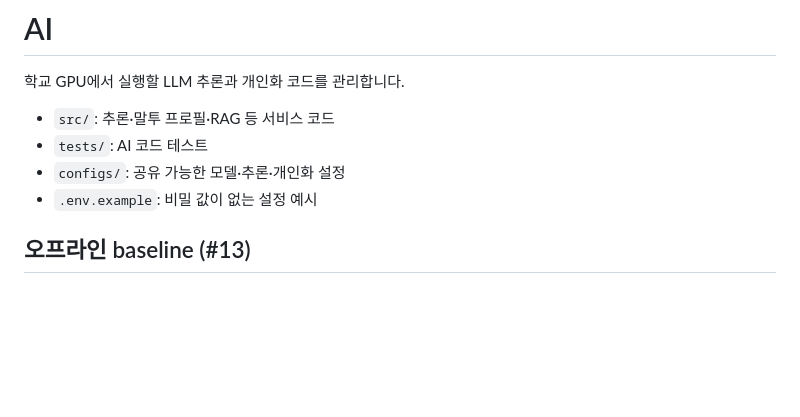
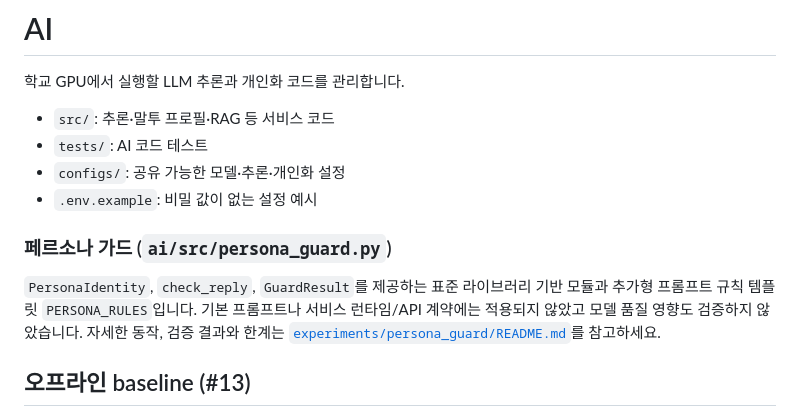
Before and after one commit to Aurelia-aurity/Replica, a Markdown page: ai/README.md, the part around the change. GitHub-like rendering; blank space fills up the shorter version.

Commit message:
docs(ai): document persona guard usage, results and limits

```diff
--- a/ai/README.md
+++ b/ai/README.md
@@ -6,6 +6,10 @@
 - `tests/`: AI 코드 테스트
 - `configs/`: 공유 가능한 모델·추론·개인화 설정
 - `.env.example`: 비밀 값이 없는 설정 예시
+
+### 페르소나 가드 (`ai/src/persona_guard.py`)
+
+`PersonaIdentity`, `check_reply`, `GuardResult`를 제공하는 표준 라이브러리 기반 모듈과 추가형 프롬프트 규칙 템플릿 `PERSONA_RULES`입니다. 기본 프롬프트나 서비스 런타임/API 계약에는 적용되지 않았고 모델 품질 영향도 검증하지 않았습니다. 자세한 동작, 검증 결과와 한계는 [`experiments/persona_guard/README.md`](../experiments/persona_guard/README.md)를 참고하세요.
 
 ## 오프라인 baseline (#13)
 
```
Also changed, not shown: experiments/persona_guard/README.md (added, +60 -0 lines).
